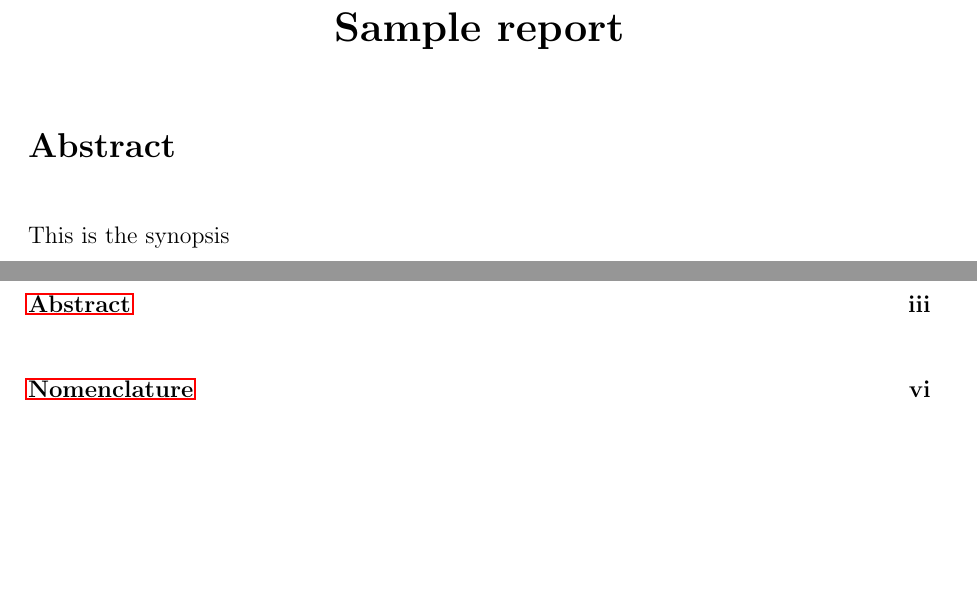
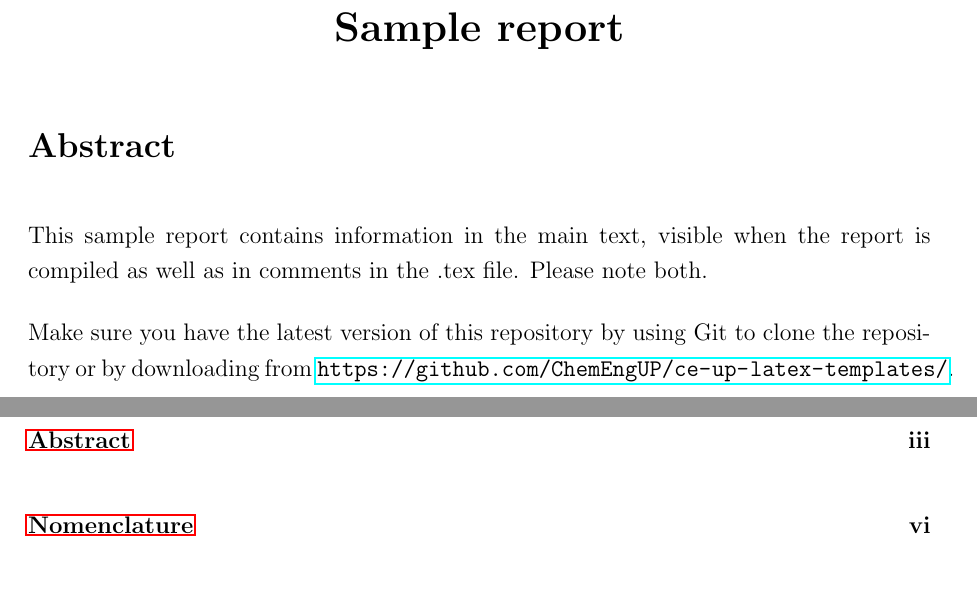
Before and after one commit to ChemEngUP/ce-up-latex-templates, a LaTeX document (report_template.tex, which reads abstract.tex): two parts of pages 3 and 4 of 9, joined at a grey line, cut so that both start at the same text, the shorter picture padded with empty space. Compiled offline with pdfLaTeX.

Commit message:
Added links to repository

```diff
--- a/abstract.tex
+++ b/abstract.tex
@@ -1 +1,3 @@
-This is the synopsis
+This sample report contains information in the main text, visible when the report is compiled as well as in comments in the .tex file. Please note both.
+
+Make sure you have the latest version of this repository by using Git to clone the repository or by downloading from \url{https://github.com/ChemEngUP/ce-up-latex-templates/}.
```
Also changed, not shown: README.md.
